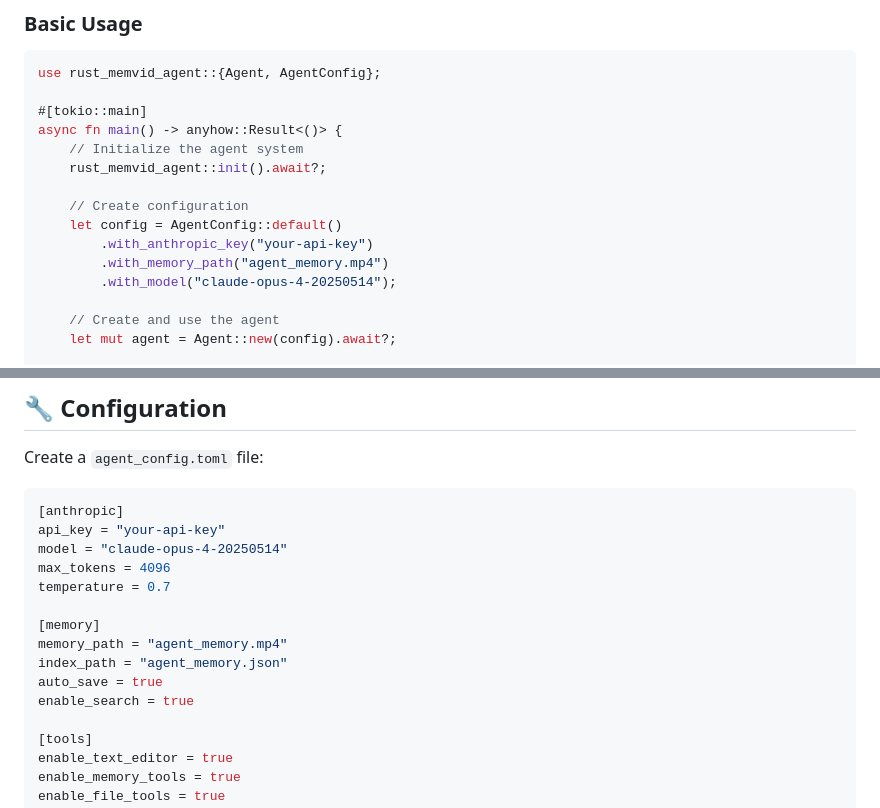
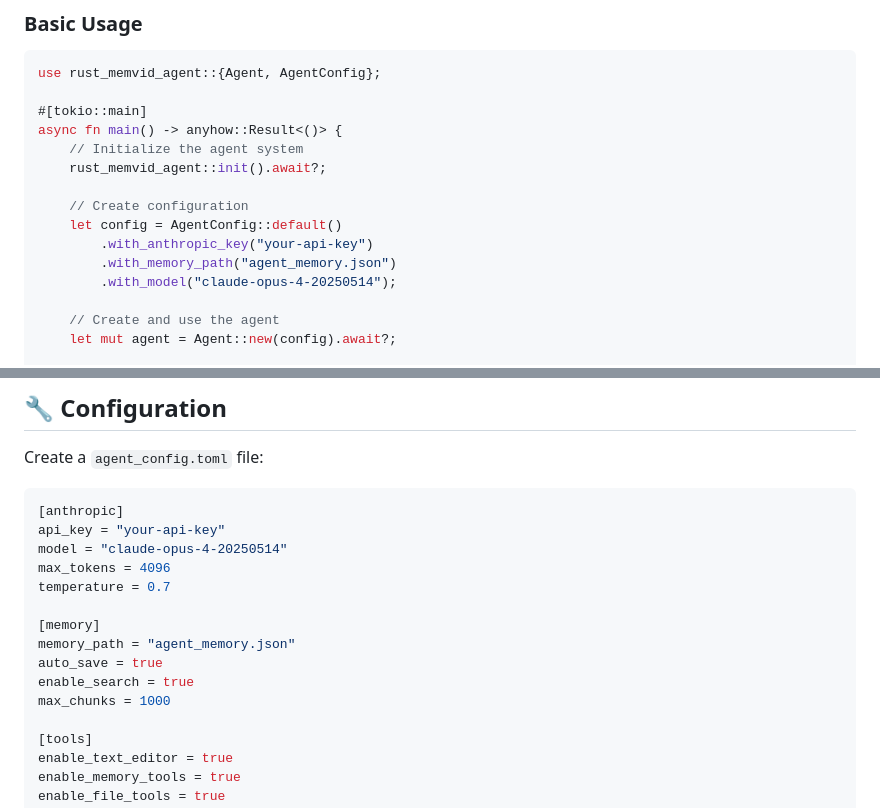
Before and after one commit to njfio/rust-anthropic-agent-with-mp4-memory, a Markdown page: README.md, 2 parts joined by grey strips. Rendered like a GitHub page.

```diff
--- a/README.md
+++ b/README.md
@@ -103,7 +147,7 @@ async fn main() -> anyhow::Result<()> {
     // Create configuration
     let config = AgentConfig::default()
         .with_anthropic_key("your-api-key")
-        .with_memory_path("agent_memory.mp4")
+        .with_memory_path("agent_memory.json")
         .with_model("claude-opus-4-20250514");
 
     // Create and use the agent
@@ -343,10 +387,10 @@ max_tokens = 4096
 temperature = 0.7
 
 [memory]
-memory_path = "agent_memory.mp4"
-index_path = "agent_memory.json"
+memory_path = "agent_memory.json"
 auto_save = true
 enable_search = true
+max_chunks = 1000
 
 [tools]
 enable_text_editor = true
```
Also changed, not shown: other parts of README.md (+57 -13 lines).
